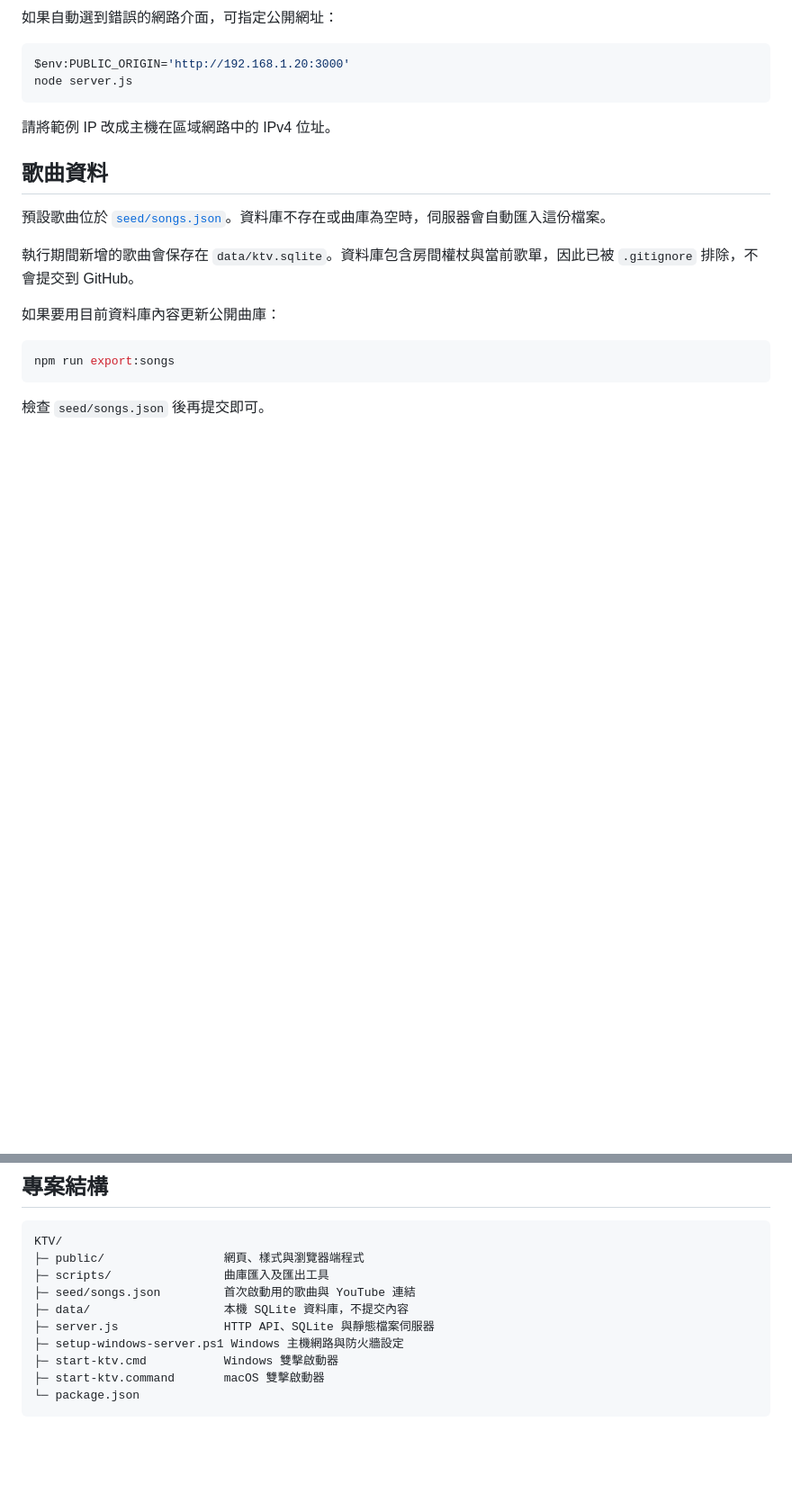
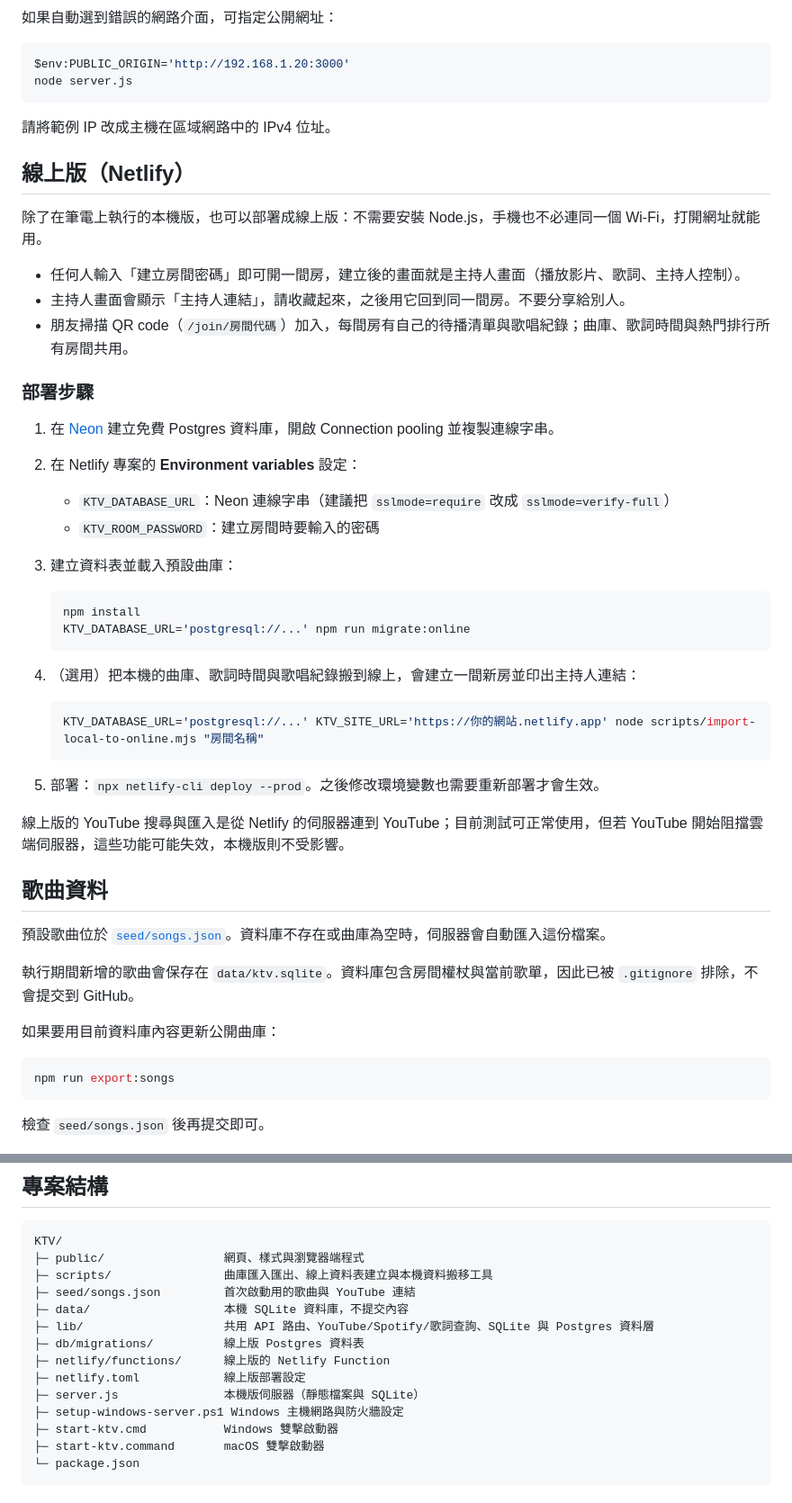
Before and after one commit to Anderrrrr/KTV, a Markdown page: README.md, 2 parts joined by grey strips. Shown at 90% size. Rendered like a GitHub page; blank space fills up the shorter version.

Commit message:
Document the online (Netlify) version
Co-Authored-By: Claude Opus 5.5 <noreply@anthropic.com>

````diff
--- a/README.md
+++ b/README.md
@@ -103,6 +103,37 @@ node server.js
 
 請將範例 IP 改成主機在區域網路中的 IPv4 位址。
 
+## 線上版（Netlify）
+
+除了在筆電上執行的本機版，也可以部署成線上版：不需要安裝 Node.js，手機也不必連同一個 Wi-Fi，打開網址就能用。
+
+- 任何人輸入「建立房間密碼」即可開一間房，建立後的畫面就是主持人畫面（播放影片、歌詞、主持人控制）。
+- 主持人畫面會顯示「主持人連結」，請收藏起來，之後用它回到同一間房。不要分享給別人。
+- 朋友掃描 QR code（`/join/房間代碼`）加入，每間房有自己的待播清單與歌唱紀錄；曲庫、歌詞時間與熱門排行所有房間共用。
+
+### 部署步驟
+
+1. 在 [Neon](https://neon.tech) 建立免費 Postgres 資料庫，開啟 Connection pooling 並複製連線字串。
+2. 在 Netlify 專案的 **Environment variables** 設定：
+   - `KTV_DATABASE_URL`：Neon 連線字串（建議把 `sslmode=require` 改成 `sslmode=verify-full`）
+   - `KTV_ROOM_PASSWORD`：建立房間時要輸入的密碼
+3. 建立資料表並載入預設曲庫：
+
+   ```bash
+   npm install
+   KTV_DATABASE_URL='postgresql://...' npm run migrate:online
+   ```
+
+4. （選用）把本機的曲庫、歌詞時間與歌唱紀錄搬到線上，會建立一間新房並印出主持人連結：
+
+   ```bash
+   KTV_DATABASE_URL='postgresql://...' KTV_SITE_URL='https://你的網站.netlify.app' node scripts/import-local-to-online.mjs "房間名稱"
+   ```
+
+5. 部署：`npx netlify-cli deploy --prod`。之後修改環境變數也需要重新部署才會生效。
+
+線上版的 YouTube 搜尋與匯入是從 Netlify 的伺服器連到 YouTube；目前測試可正常使用，但若 YouTube 開始阻擋雲端伺服器，這些功能可能失效，本機版則不受影響。
+
 ## 歌曲資料
 
 預設歌曲位於 [`seed/songs.json`](seed/songs.json)。資料庫不存在或曲庫為空時，伺服器會自動匯入這份檔案。
@@ -122,10 +153,14 @@ npm run export:songs
 ```text
 KTV/
 ├─ public/                 網頁、樣式與瀏覽器端程式
-├─ scripts/                曲庫匯入及匯出工具
+├─ scripts/                曲庫匯入匯出、線上資料表建立與本機資料搬移工具
 ├─ seed/songs.json         首次啟動用的歌曲與 YouTube 連結
 ├─ data/                   本機 SQLite 資料庫，不提交內容
-├─ server.js               HTTP API、SQLite 與靜態檔案伺服器
+├─ lib/                    共用 API 路由、YouTube/Spotify/歌詞查詢、SQLite 與 Postgres 資料層
+├─ db/migrations/          線上版 Postgres 資料表
+├─ netlify/functions/      線上版的 Netlify Function
+├─ netlify.toml            線上版部署設定
+├─ server.js               本機版伺服器（靜態檔案與 SQLite）
 ├─ setup-windows-server.ps1 Windows 主機網路與防火牆設定
 ├─ start-ktv.cmd           Windows 雙擊啟動器
 ├─ start-ktv.command       macOS 雙擊啟動器
````
